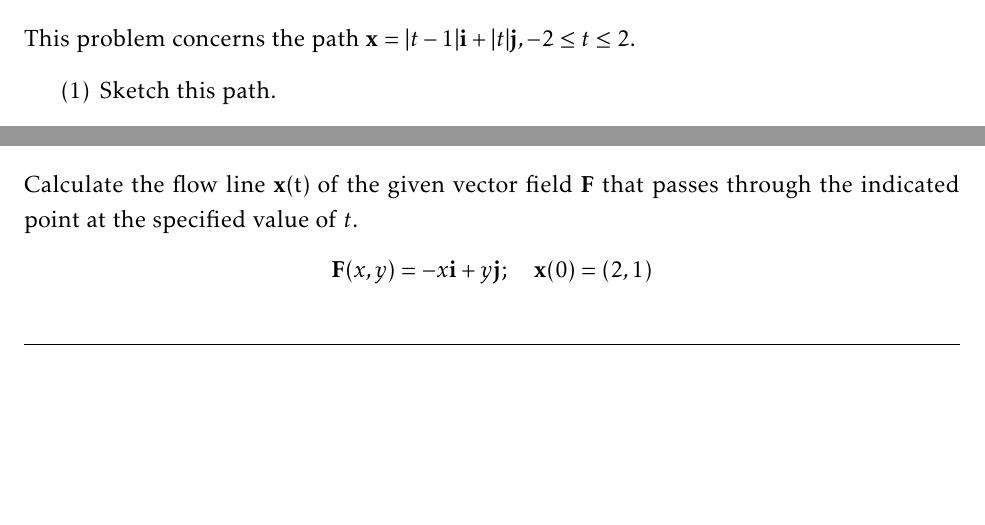
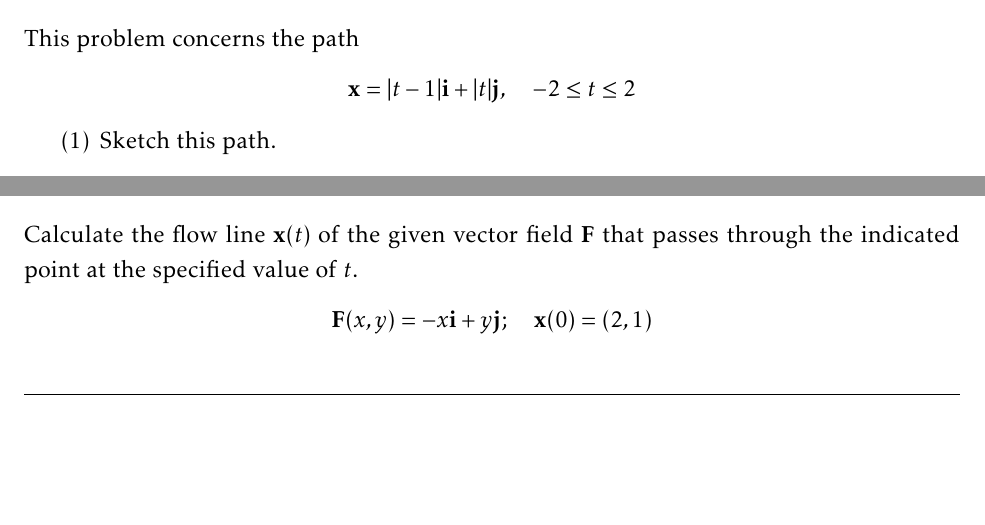
Before and after one commit to g-rocket/math60-psets, a LaTeX problem sheet (math60-hw4.tex): two parts of pages 6 and 9 of 9, joined at a grey line, cut so that both start at the same text. Compiled offline with pdfLaTeX.

Commit message:
fix some bugs

```diff
--- a/math60-hw4.tex
+++ b/math60-hw4.tex
@@ -66,8 +66,10 @@
 \end{solution}
 
 \begin{problem}[3.2.13]
-	This problem concerns the path $\textbf{x}=|t-1|\textbf{i}
-	+|t|\textbf{j},-2\leq t\leq2$.
+	This problem concerns the path
+	\[
+		\mathbf{x} = |t-1|\mathbf{i} + |t|\mathbf{j}, \quad -2 \leq t \leq 2
+	\]
 	\begin{enumerate}
 		\item Sketch this path.
 		\item The path fails to be of class $C^1$ but is piecewise $C^1$.
@@ -103,10 +105,10 @@
 
 
 \begin{problem}[3.3.20]
-	Calculate the flow line \textbf{x}(t) of the given vector field \textbf{F}
+	Calculate the flow line $\mathbf{x}(t)$ of the given vector field $\mathbf{F}$
 	that passes through the indicated point at the specified value of $t$.
 	\[
-		\textbf{F}(x,y)=-x\textbf{i}+y\textbf{j};\quad\textbf{x}(0)=(2,1)
+		\mathbf{F}(x,y)=-x\mathbf{i}+y\mathbf{j};\quad\mathbf{x}(0)=(2,1)
 	\]
 \end{problem}
 \begin{solution}
```
Also changed, not shown: math60-hw4.pdf, math60-hw4.tex (12 more changed lines).
